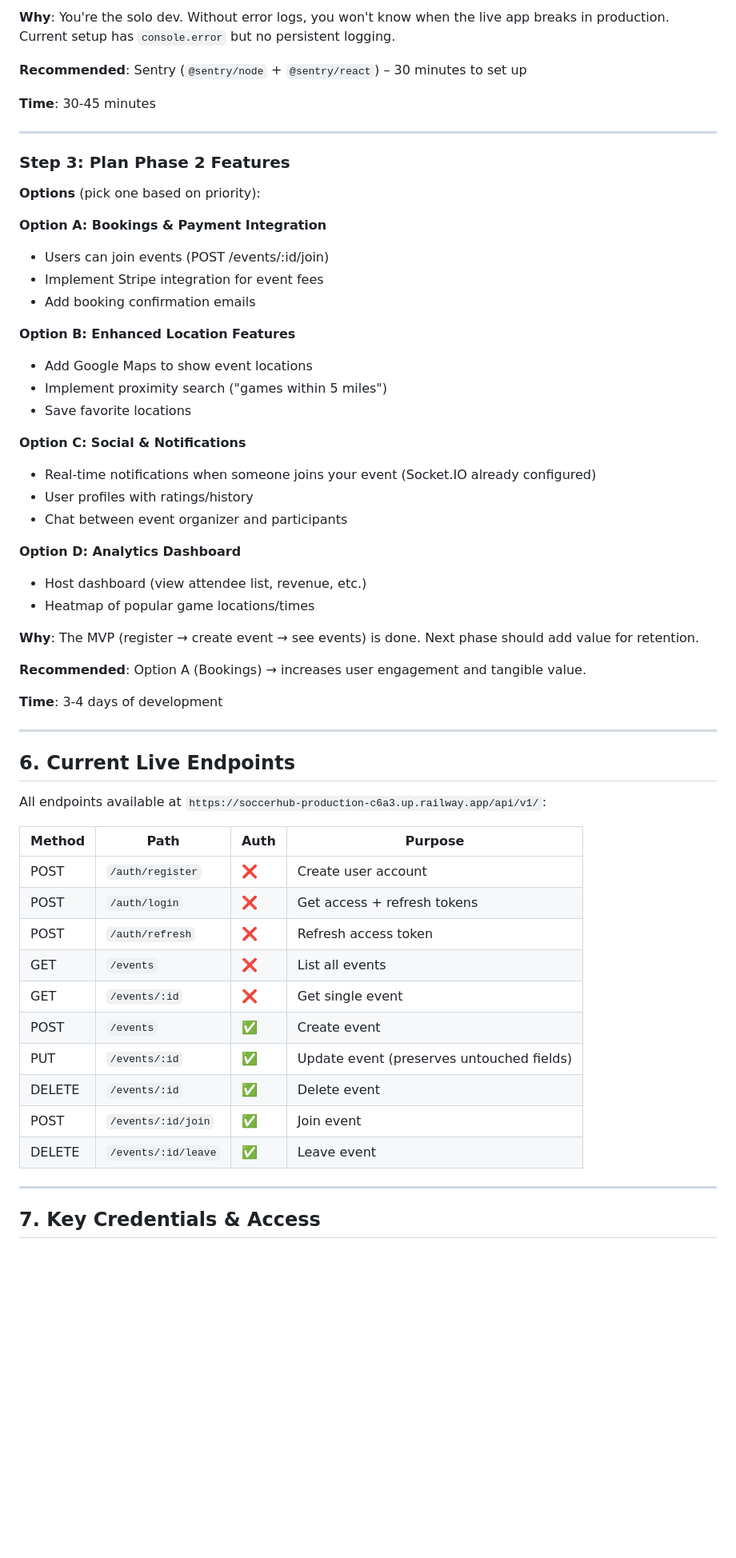
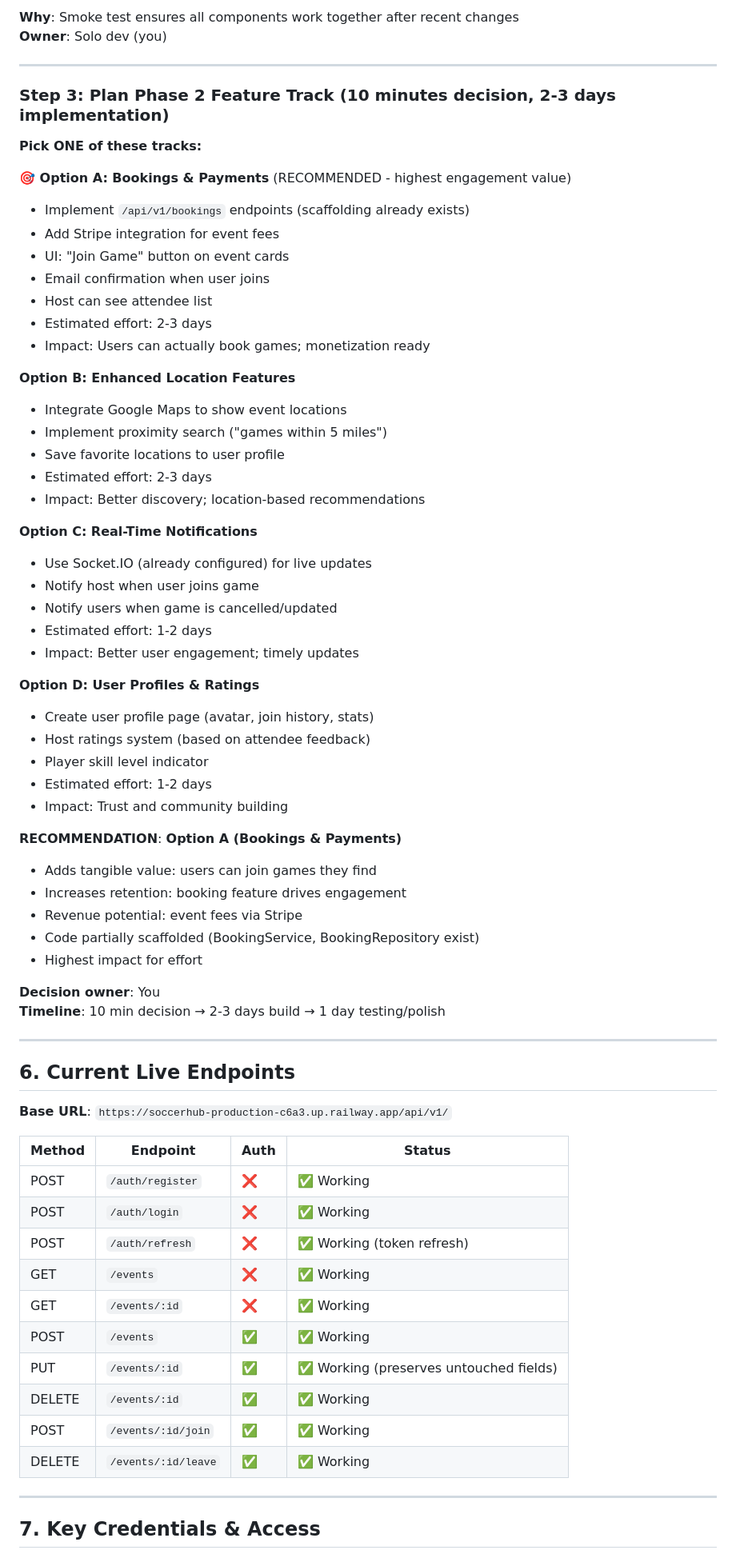
Before and after one commit to PavelGerasimenko/soccerhub, a Markdown page: TRANSFER_PACKET.md, the part around one of its changes. Shown at 80% size. GitHub-like rendering; blank space fills up the shorter version.

```diff
--- a/TRANSFER_PACKET.md
+++ b/TRANSFER_PACKET.md
@@ -186,58 +173,71 @@ Build a **complete, production-ready US soccer coordination platform** with:
 
-**Why**: You're the solo dev. Without error logs, you won't know when the live app breaks in production. Current setup has `console.error` but no persistent logging.
-
-**Recommended**: Sentry (`@sentry/node` + `@sentry/react`) – 30 minutes to set up
-
-**Time**: 30-45 minutes
+**Why**: Smoke test ensures all components work together after recent changes
+**Owner**: Solo dev (you)
 
 ---
 
-### Step 3: Plan Phase 2 Features
-**Options** (pick one based on priority):
+### Step 3: Plan Phase 2 Feature Track (10 minutes decision, 2-3 days implementation)
 
-**Option A: Bookings & Payment Integration**
-- Users can join events (POST /events/:id/join)
-- Implement Stripe integration for event fees
-- Add booking confirmation emails
+**Pick ONE of these tracks:**
+
+**🎯 Option A: Bookings & Payments** (RECOMMENDED - highest engagement value)
+- Implement `/api/v1/bookings` endpoints (scaffolding already exists)
+- Add Stripe integration for event fees
+- UI: "Join Game" button on event cards
+- Email confirmation when user joins
+- Host can see attendee list
+- Estimated effort: 2-3 days
+- Impact: Users can actually book games; monetization ready
 
 **Option B: Enhanced Location Features**
-- Add Google Maps to show event locations
+- Integrate Google Maps to show event locations
 - Implement proximity search ("games within 5 miles")
-- Save favorite locations
+- Save favorite locations to user profile
+- Estimated effort: 2-3 days
+- Impact: Better discovery; location-based recommendations
 
-**Option C: Social & Notifications**
-- Real-time notifications when someone joins your event (Socket.IO already configured)
-- User profiles with ratings/history
-- Chat between event organizer and participants
+**Option C: Real-Time Notifications**
+- Use Socket.IO (already configured) for live updates
+- Notify host when user joins game
+- Notify users when game is cancelled/updated
+- Estimated effort: 1-2 days
+- Impact: Better user engagement; timely updates
 
-**Option D: Analytics Dashboard**
-- Host dashboard (view attendee list, revenue, etc.)
-- Heatmap of popular game locations/times
+**Option D: User Profiles & Ratings**
+- Create user profile page (avatar, join history, stats)
+- Host ratings system (based on attendee feedback)
+- Player skill level indicator
+- Estimated effort: 1-2 days
+- Impact: Trust and community building
 
-**Why**: The MVP (register → create event → see events) is done. Next phase should add value for retention.
+**RECOMMENDATION**: **Option A (Bookings & Payments)**
+- Adds tangible value: users can join games they find
+- Increases retention: booking feature drives engagement
+- Revenue potential: event fees via Stripe
+- Code partially scaffolded (BookingService, BookingRepository exist)
+- Highest impact for effort
 
-**Recommended**: Option A (Bookings) → increases user engagement and tangible value.
-
-**Time**: 3-4 days of development
+**Decision owner**: You
+**Timeline**: 10 min decision → 2-3 days build → 1 day testing/polish
 
 ---
 
 ## 6. Current Live Endpoints
 
-All endpoints available at `https://soccerhub-production-c6a3.up.railway.app/api/v1/`:
+**Base URL**: `https://soccerhub-production-c6a3.up.railway.app/api/v1/`
 
-| Method | Path | Auth | Purpose |
-|--------|------|------|---------|
-| POST | `/auth/register` | ❌ | Create user account |
-| POST | `/auth/login` | ❌ | Get access + refresh tokens |
-| POST | `/auth/refresh` | ❌ | Refresh access token |
-| GET | `/events` | ❌ | List all events |
-| GET | `/events/:id` | ❌ | Get single event |
-| POST | `/events` | ✅ | Create event |
-| PUT | `/events/:id` | ✅ | Update event (preserves untouched fields) |
-| DELETE | `/events/:id` | ✅ | Delete event |
-| POST | `/events/:id/join` | ✅ | Join event |
-| DELETE | `/events/:id/leave` | ✅ | Leave event |
+| Method | Endpoint | Auth | Status |
+|--------|----------|------|--------|
+| POST | `/auth/register` | ❌ | ✅ Working |
+| POST | `/auth/login` | ❌ | ✅ Working |
+| POST | `/auth/refresh` | ❌ | ✅ Working (token refresh) |
+| GET | `/events` | ❌ | ✅ Working |
+| GET | `/events/:id` | ❌ | ✅ Working |
+| POST | `/events` | ✅ | ✅ Working |
+| PUT | `/events/:id` | ✅ | ✅ Working (preserves untouched fields) |
+| DELETE | `/events/:id` | ✅ | ✅ Working |
+| POST | `/events/:id/join` | ✅ | ✅ Working |
+| DELETE | `/events/:id/leave` | ✅ | ✅ Working |
 
 ---
 
```
Also changed, not shown: other parts of TRANSFER_PACKET.md (+160 -163 lines).
